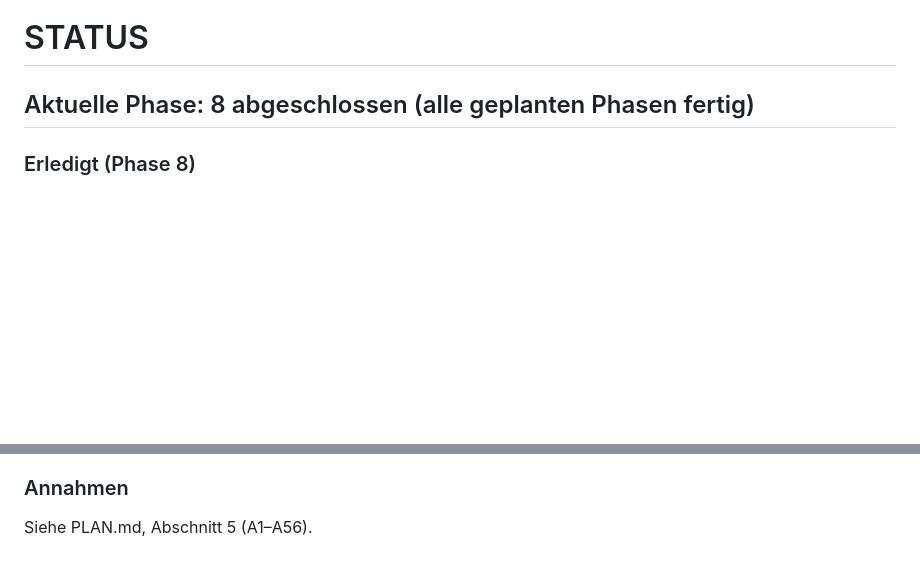
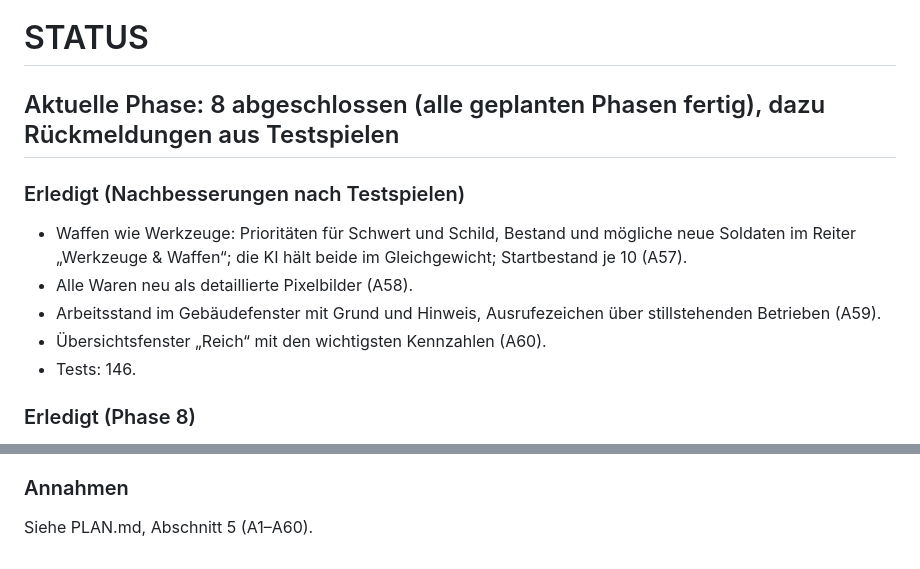
Before and after one commit to mhaack/something, a Markdown page: STATUS.md, 2 parts joined by grey strips. Drawn GitHub-style; blank space fills up the shorter version.

Commit message:
Docs: Nachbesserungen nach Testspielen, Annahmen A57–A60
Co-Authored-By: Claude Opus 5.5 <noreply@anthropic.com>
Claude-Session: https://claude.ai/code/session_01Tn9zDPvti9oHycquvTg9ag

```diff
--- a/STATUS.md
+++ b/STATUS.md
@@ -1,6 +1,16 @@
 # STATUS
 
-## Aktuelle Phase: 8 abgeschlossen (alle geplanten Phasen fertig)
+## Aktuelle Phase: 8 abgeschlossen (alle geplanten Phasen fertig), dazu Rückmeldungen aus Testspielen
+
+### Erledigt (Nachbesserungen nach Testspielen)
+- Waffen wie Werkzeuge: Prioritäten für Schwert und Schild, Bestand und mögliche neue Soldaten im
+  Reiter „Werkzeuge & Waffen“; die KI hält beide im Gleichgewicht; Startbestand je 10 (A57).
+- Alle Waren neu als detaillierte Pixelbilder (A58).
+- Arbeitsstand im Gebäudefenster mit Grund und Hinweis, Ausrufezeichen über stillstehenden
+  Betrieben (A59).
+- Übersichtsfenster „Reich“ mit den wichtigsten Kennzahlen (A60).
+- Tests: 146.
+
 
 ### Erledigt (Phase 8)
 - Hauptmenü mit Hintergrundpartie zwischen Computerspielern; Spielmenü mit Esc (Weiterspielen,
@@ -179,4 +189,4 @@
 - Siedler laufen auf Straßen durcheinander hindurch (kein Ausweichen), wie im Original.
 
 ### Annahmen
-Siehe PLAN.md, Abschnitt 5 (A1–A56).
+Siehe PLAN.md, Abschnitt 5 (A1–A60).
```
Also changed, not shown: PLAN.md (+14 -0 lines), README.md (+2 -1 lines).
